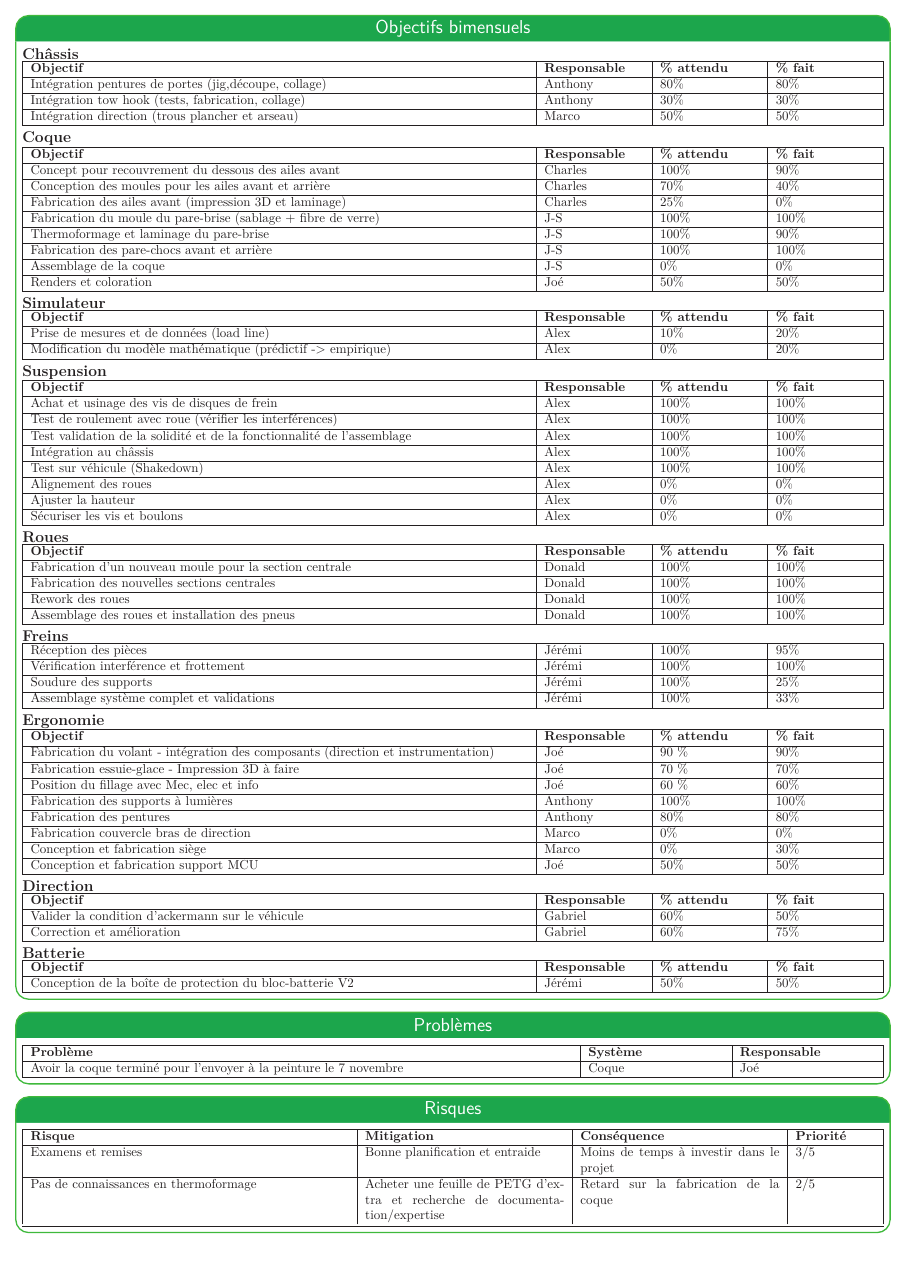
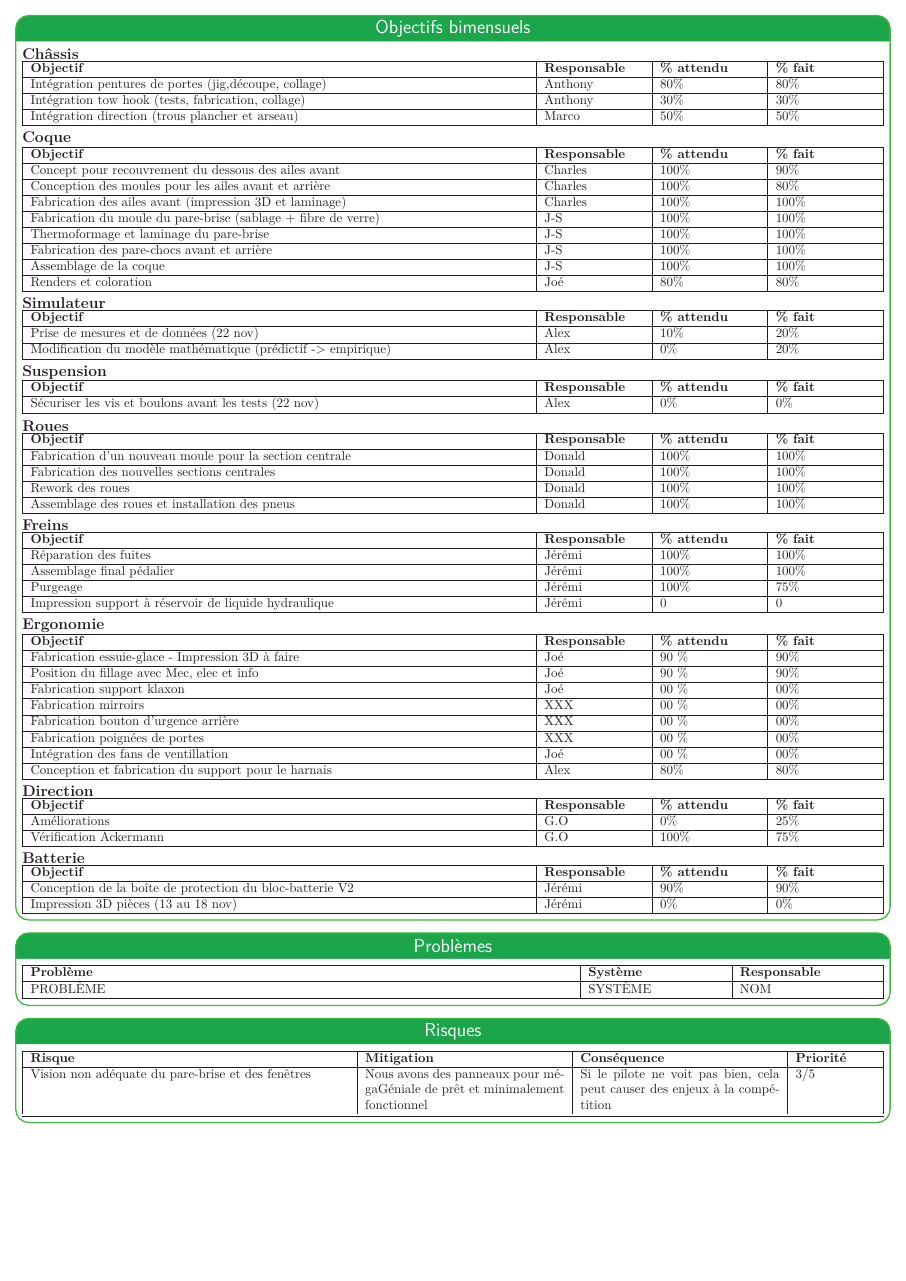
Before and after one commit to bergalexandre/Dashboard---M-canique, a LaTeX poster (poster.tex, which reads tableaux/problemes.tex, tableaux/risques.tex, tableaux/taches_accomplies.tex): page 2 of 3. Compiled offline with LuaLaTeX.

Commit message:
Updates from Overleaf

```diff
--- a/tableaux/problemes.tex
+++ b/tableaux/problemes.tex
@@ -7,7 +7,7 @@
     \hline
     \textbf{Problème} & \textbf{Système} & \textbf{Responsable}
     \\\hline
-    Avoir la coque terminé pour l'envoyer à la peinture le 7 novembre & Coque & Joé \\\hline
+    PROBLÈME & SYSTÈME & NOM \\\hline
 
   \end{tabularx}
 
--- a/tableaux/risques.tex
+++ b/tableaux/risques.tex
@@ -8,9 +8,7 @@
     \hline
     \textbf{Risque} & \textbf{Mitigation} & \textbf{Conséquence} & \textbf{Priorité}\\\hline
 
-     Examens et remises  & Bonne planification et entraide  &  Moins de temps à investir dans le projet & 3/5
-     \\\hline
-     Pas de connaissances en thermoformage & Acheter une feuille de PETG d'extra et recherche de documentation/expertise & Retard sur la fabrication de la coque & 2/5
+     Vision non adéquate du pare-brise et des fenêtres & Nous avons des panneaux pour mégaGéniale de prêt et minimalement fonctionnel & Si le pilote ne voit pas bien, cela peut causer des enjeux à la compétition & 3/5
   \end{tabularx}
          \\\hline
 
--- a/tableaux/taches_accomplies.tex
+++ b/tableaux/taches_accomplies.tex
@@ -32,19 +32,19 @@
     \textbf{Objectif} & \textbf{Responsable}  & \textbf{\% attendu} & \textbf{\% fait} \\\hline
        Concept pour recouvrement du dessous des ailes avant & Charles & 100\% & 90\%
        \\\hline
-       Conception des moules pour les ailes avant et arrière & Charles & 70\% & 40\%
+       Conception des moules pour les ailes avant et arrière & Charles & 100\% & 80\%
        \\\hline
-       Fabrication des ailes avant (impression 3D et laminage) & Charles & 25\% & 0\%
+       Fabrication des ailes avant (impression 3D et laminage) & Charles & 100\% & 100\%
        \\\hline
        Fabrication du moule du pare-brise (sablage + fibre de verre) & J-S & 100\% & 100\%
        \\\hline
-       Thermoformage et laminage du pare-brise & J-S & 100\% & 90\%
+       Thermoformage et laminage du pare-brise & J-S & 100\% & 100\%
        \\\hline
        Fabrication des pare-chocs avant et arrière & J-S & 100\% & 100\%
        \\\hline
-       Assemblage de la coque & J-S & 0\% & 0\%
+       Assemblage de la coque & J-S & 100\% & 100\%
        \\\hline
-       Renders et coloration & Joé & 50\% & 50\%
+       Renders et coloration & Joé & 80\% & 80\%
        \\\hline
 \end{tabularx}
 
@@ -60,7 +60,7 @@
   }
     \hline
     \textbf{Objectif} & \textbf{Responsable}  & \textbf{\% attendu} & \textbf{\% fait} \\\hline
-      Prise de mesures et de données (load line) & Alex & 10\%& 20\% \\\hline
+      Prise de mesures et de données (22 nov) & Alex & 10\%& 20\% \\\hline
       Modification du modèle mathématique (prédictif -> empirique) & Alex & 0\%& 20\% \\\hline
 \end{tabularx}
 
@@ -77,16 +77,8 @@
     \hline
     \textbf{Objectif} & \textbf{Responsable}  & \textbf{\% attendu} & \textbf{\% fait} \\\hline
 
+       Sécuriser les vis et boulons avant les tests (22 nov) &Alex & 0\% & 0\% \\\hline
 
-
-       Achat et usinage des vis de disques de frein  &Alex & 100\% & 100\% \\\hline
-       Test de roulement avec roue (vérifier les interférences)  &Alex & 100\% & 100\% \\\hline
-       Test validation de la solidité et de la fonctionnalité de l'assemblage  &Alex & 100\% & 100\% \\\hline
-       Intégration au châssis &Alex & 100\% & 100\% \\\hline
-       Test sur véhicule (Shakedown) &Alex & 100\% & 100\% \\\hline
-       Alignement des roues &Alex & 0\% & 0\% \\\hline
-       Ajuster la hauteur  &Alex & 0\% & 0\% \\\hline
-       Sécuriser les vis et boulons &Alex & 0\% & 0\% \\\hline
 \end{tabularx}
 
 \hfill \break
@@ -117,10 +109,11 @@
     >{\hsize=0.5\hsize}X|% 30% of 4\hsize
   }
     \hline
-    Réception des pièces & Jérémi & 100\% & 95\% \\\hline
-    Vérification interférence et frottement & Jérémi & 100\% & 100\% \\\hline
-    Soudure des supports & Jérémi & 100\% & 25\% \\\hline
-    Assemblage système complet et validations & Jérémi & 100\% & 33\% \\\hline
+        \textbf{Objectif} & \textbf{Responsable}  & \textbf{\% attendu} & \textbf{\% fait} \\\hline
+       Réparation des fuites & Jérémi & 100\% & 100\% \\\hline
+       Assemblage final pédalier & Jérémi & 100\% & 100\% \\\hline
+       Purgeage & Jérémi & 100\% & 75\% \\\hline
+       Impression support à réservoir de liquide hydraulique & Jérémi & 0 & 0\\\hline
 \end{tabularx}
 
 
@@ -134,22 +127,17 @@
   }
     \hline
     \textbf{Objectif} & \textbf{Responsable}  & \textbf{\% attendu} & \textbf{\% fait} \\\hline
-
-       Fabrication du volant - intégration des composants (direction et instrumentation) & Joé & 90 \% &90\% \\\hline
-       Fabrication essuie-glace - Impression 3D à faire & Joé & 70 \% & 70\% \\\hline
-       Position du fillage avec Mec, elec et info & Joé & 60 \% & 60\%
+        Fabrication essuie-glace - Impression 3D à faire & Joé & 90 \% & 90\%
+       \\\hline
+        Position du fillage avec Mec, elec et info & Joé & 90 \% & 90\%
         \\\hline
-        Fabrication des supports à lumières & Anthony & 100\% & 100\%
+        Fabrication support klaxon & Joé & 00 \% & 00\% \\\hline
+        Fabrication mirroirs & XXX & 00 \% & 00\% \\\hline
+        Fabrication bouton d'urgence arrière & XXX & 00 \% & 00\% \\\hline
+        Fabrication poignées de portes & XXX & 00 \% & 00\% \\\hline
+        Intégration des fans de ventillation & Joé & 00 \% & 00\% \\\hline
+        Conception et fabrication du support pour le harnais& Alex & 80\% & 80\%
         \\\hline
-         Fabrication des pentures & Anthony & 80\% & 80\%
-        \\\hline
-         Fabrication couvercle bras de direction & Marco & 0\% & 0\%
-        \\\hline
-        Conception et fabrication siège & Marco & 0\% & 30\%
-        \\\hline
-        Conception et fabrication support MCU & Joé & 50\% & 50\%
-        \\\hline
-
 \end{tabularx}
 
 \hfill \break
@@ -162,10 +150,11 @@
   }
     \hline
     \textbf{Objectif} & \textbf{Responsable}  & \textbf{\% attendu} & \textbf{\% fait} \\\hline
-        Valider la condition d'ackermann sur le véhicule & Gabriel & 60\% & 50\%
+        Améliorations & G.O& 0\% & 25\%
         \\\hline
-        Correction et amélioration & Gabriel & 60\% & 75\%
-        \\\hline
+        Vérification Ackermann &G.O &100\% &75\%
+         \\\hline
+
 \end{tabularx}
 
 \hfill \break
@@ -178,7 +167,8 @@
   }
     \hline
     \textbf{Objectif} & \textbf{Responsable}  & \textbf{\% attendu} & \textbf{\% fait} \\\hline
-        Conception de la boîte de protection du bloc-batterie V2 & Jérémi & 50\% & 50\% \\\hline
+        Conception de la boîte de protection du bloc-batterie V2 & Jérémi & 90\% & 90\% \\\hline
+        Impression 3D pièces (13 au 18 nov) & Jérémi & 0\% & 0\% \\\hline
 \end{tabularx}
 
 % --------------------------------------------------------------------------------
```
Also changed, not shown: poster.tex (+7 -5 lines), tableaux/objectifs_session.tex (+3 -3 lines).
